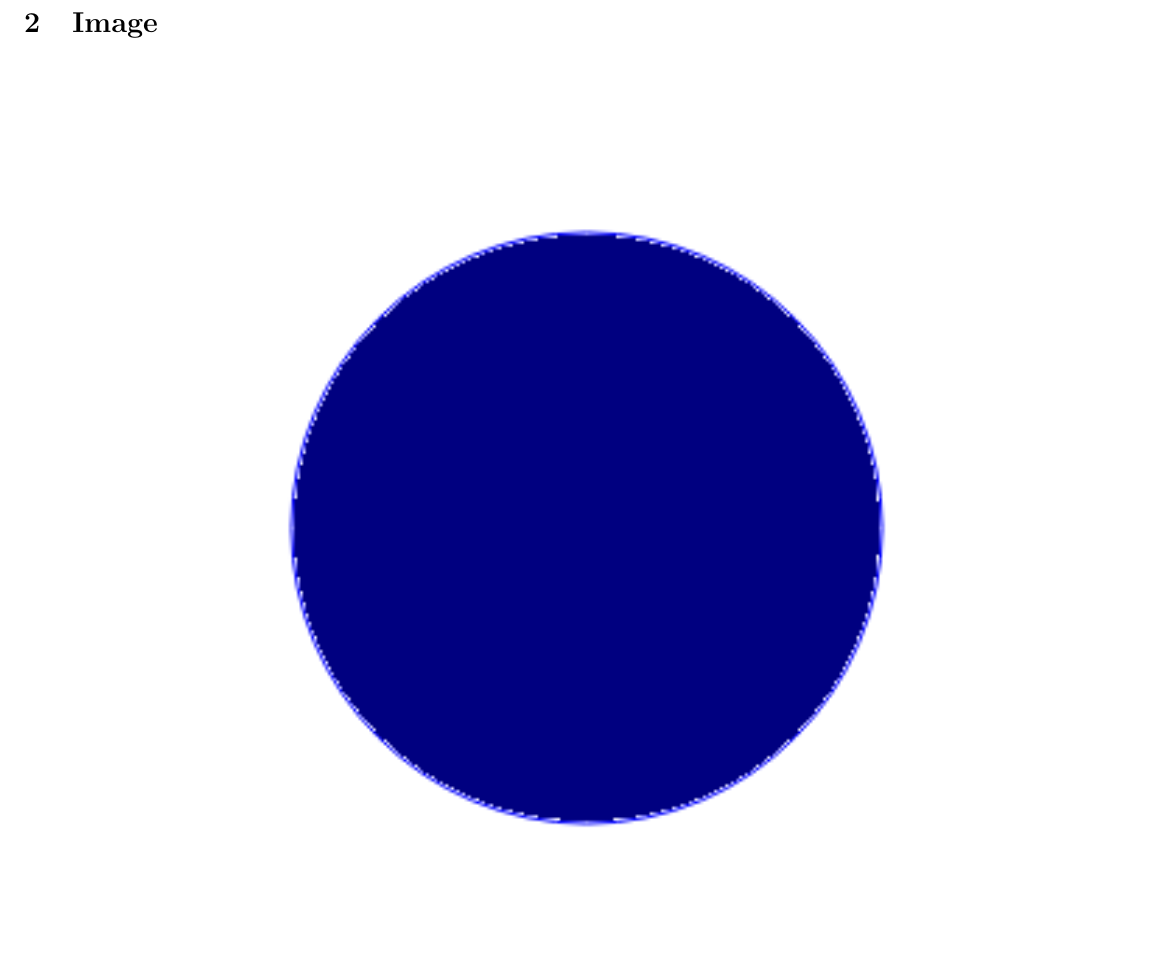
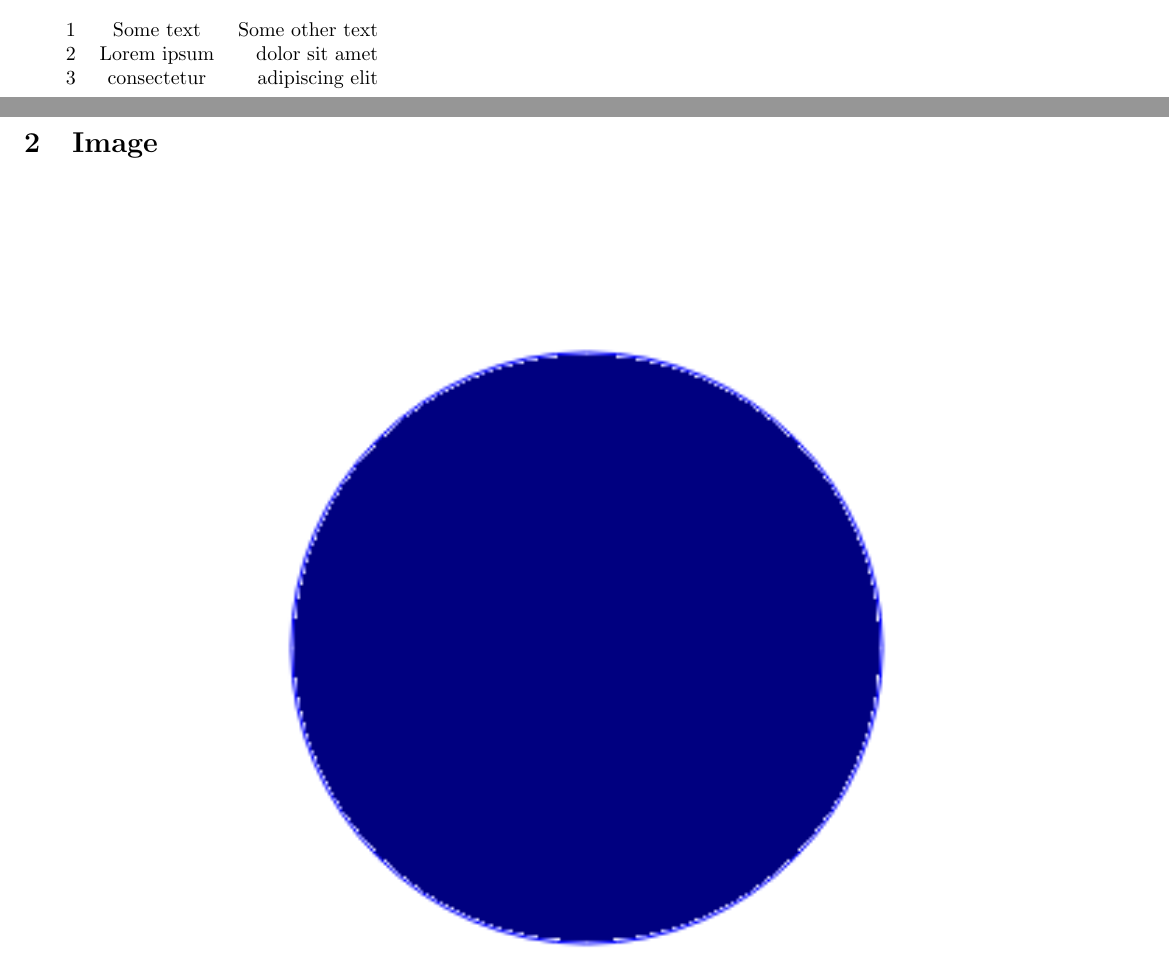
Before and after one commit to X-m7/RandomStuff, a LaTeX document (latex/test.tex): part of page 2 of 3 before the commit and two parts of pages 1 and 2 of 3 after it, the two joined at a grey line, cut at the place of the change, the shorter picture padded with empty space. Compiled offline with pdfLaTeX.

Commit message:
quick table test

```diff
--- a/latex/test.tex
+++ b/latex/test.tex
@@ -20,6 +20,11 @@
 		Integer ac pellentesque ligula. Nulla placerat nisi dui, quis feugiat felis facilisis eu. Donec scelerisque sagittis dui maximus pellentesque. Nulla erat ipsum, blandit rutrum felis vehicula, dapibus pretium ipsum. Mauris in dictum est. Sed non neque eget dolor euismod pharetra. Ut hendrerit congue nisi et viverra. Curabitur suscipit arcu nec est convallis ultrices. Maecenas tristique ante vel nibh fermentum commodo.
 		Sed lobortis vel nisl sodales aliquet. Donec varius malesuada quam, non fringilla lectus venenatis eu. In rhoncus nulla vulputate, posuere quam ut, molestie libero. Etiam ut neque accumsan, ultricies est auctor, viverra magna. In tristique tortor nec neque pretium, et interdum risus lobortis. Fusce nec mattis tortor, quis eleifend tellus. Aliquam non tortor arcu. Sed eros arcu, bibendum a venenatis at, consequat ut augue. Etiam volutpat id lacus a tempor. Ut id arcu est. Vestibulum pretium ultricies libero, eu tempus mauris. Mauris ut mattis orci. In metus felis, ultricies vitae neque sit amet, facilisis viverra nulla. Donec lectus risus, auctor sit amet urna nec, ornare iaculis orci. Integer sit amet odio volutpat, tincidunt purus eget, volutpat odio.
     \end{multicols}
+    \begin{tabular}{ l c r }
+    1 & Some text & Some other text\\
+    2 & Lorem ipsum & dolor sit amet\\
+    3 & consectetur & adipiscing elit\\
+    \end{tabular}
     \begin{landscape}
     \section{Image}
     	\includegraphics[width=\textwidth]{test.png}
```
